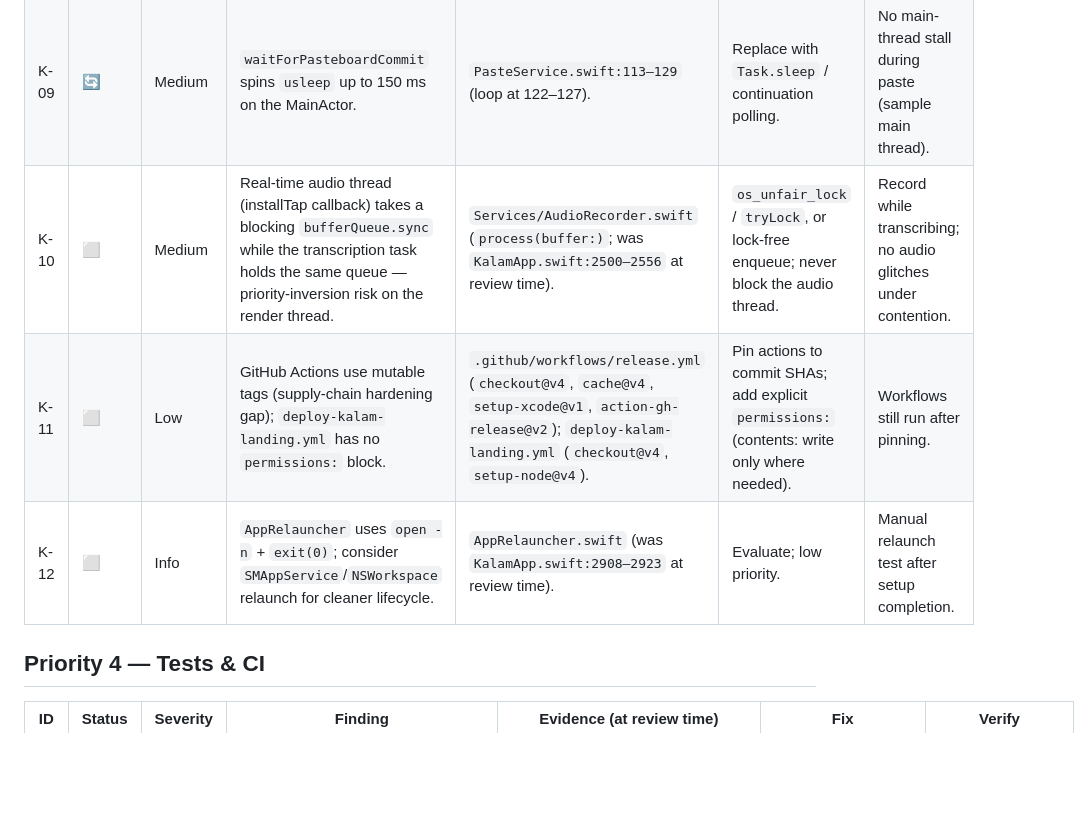
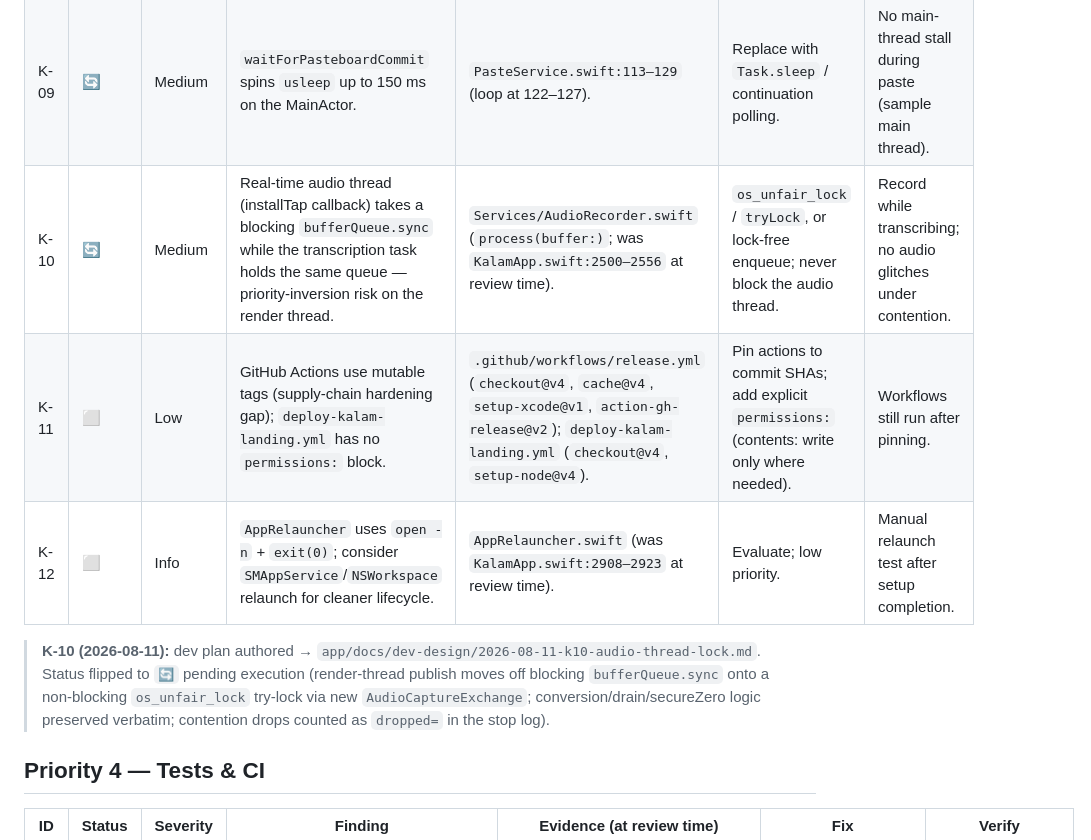
Before and after one commit to singhkays/Kalam, a Markdown page: app/docs/IMPROVEMENT_PLAN.md, the part around the change. Drawn GitHub-style; blank space fills up the shorter version.

Commit message:
docs(K-10): dev plan authored — non-blocking render-thread publish (AudioCaptureExchange)

```diff
--- a/app/docs/IMPROVEMENT_PLAN.md
+++ b/app/docs/IMPROVEMENT_PLAN.md
@@ -34,9 +34,11 @@
 |---|---|---|---|---|---|---|
 | K-08 | 🔄 | Medium | Transcript text sits on `NSPasteboard.general` for up to ~0.5 s after Cmd+V paste. | `PasteService.swift:91` (`asyncAfter .now() + 0.5`). | Shorten the window / restore sooner once change-count confirms; tie to K-02's defer-restore. | Paste into an app that polls the pasteboard; confirm restore timing. |
 | K-09 | 🔄 | Medium | `waitForPasteboardCommit` spins `usleep` up to 150 ms on the MainActor. | `PasteService.swift:113–129` (loop at 122–127). | Replace with `Task.sleep` / continuation polling. | No main-thread stall during paste (sample main thread). |
-| K-10 | ⬜ | Medium | Real-time audio thread (installTap callback) takes a blocking `bufferQueue.sync` while the transcription task holds the same queue — priority-inversion risk on the render thread. | `Services/AudioRecorder.swift` (`process(buffer:)`; was `KalamApp.swift:2500–2556` at review time). | `os_unfair_lock` / `tryLock`, or lock-free enqueue; never block the audio thread. | Record while transcribing; no audio glitches under contention. |
+| K-10 | 🔄 | Medium | Real-time audio thread (installTap callback) takes a blocking `bufferQueue.sync` while the transcription task holds the same queue — priority-inversion risk on the render thread. | `Services/AudioRecorder.swift` (`process(buffer:)`; was `KalamApp.swift:2500–2556` at review time). | `os_unfair_lock` / `tryLock`, or lock-free enqueue; never block the audio thread. | Record while transcribing; no audio glitches under contention. |
 | K-11 | ⬜ | Low | GitHub Actions use mutable tags (supply-chain hardening gap); `deploy-kalam-landing.yml` has no `permissions:` block. | `.github/workflows/release.yml` (`checkout@v4`, `cache@v4`, `setup-xcode@v1`, `action-gh-release@v2`); `deploy-kalam-landing.yml` (`checkout@v4`, `setup-node@v4`). | Pin actions to commit SHAs; add explicit `permissions:` (contents: write only where needed). | Workflows still run after pinning. |
 | K-12 | ⬜ | Info | `AppRelauncher` uses `open -n` + `exit(0)`; consider `SMAppService`/`NSWorkspace` relaunch for cleaner lifecycle. | `AppRelauncher.swift` (was `KalamApp.swift:2908–2923` at review time). | Evaluate; low priority. | Manual relaunch test after setup completion. |
+
+> **K-10 (2026-08-11):** dev plan authored → `app/docs/dev-design/2026-08-11-k10-audio-thread-lock.md`. Status flipped to `🔄` pending execution (render-thread publish moves off blocking `bufferQueue.sync` onto a non-blocking `os_unfair_lock` try-lock via new `AudioCaptureExchange`; conversion/drain/secureZero logic preserved verbatim; contention drops counted as `dropped=` in the stop log).
 
 ## Priority 4 — Tests & CI
 
```
Also changed, not shown: 1 other file.
